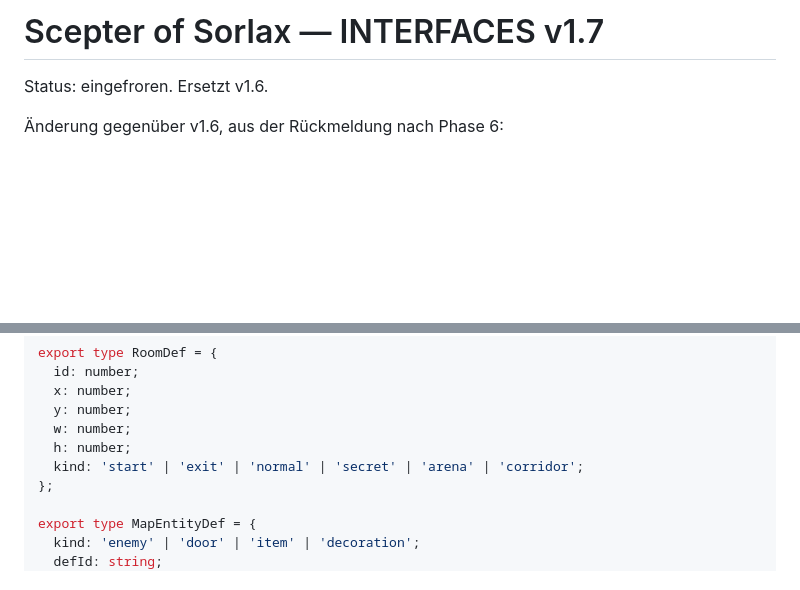
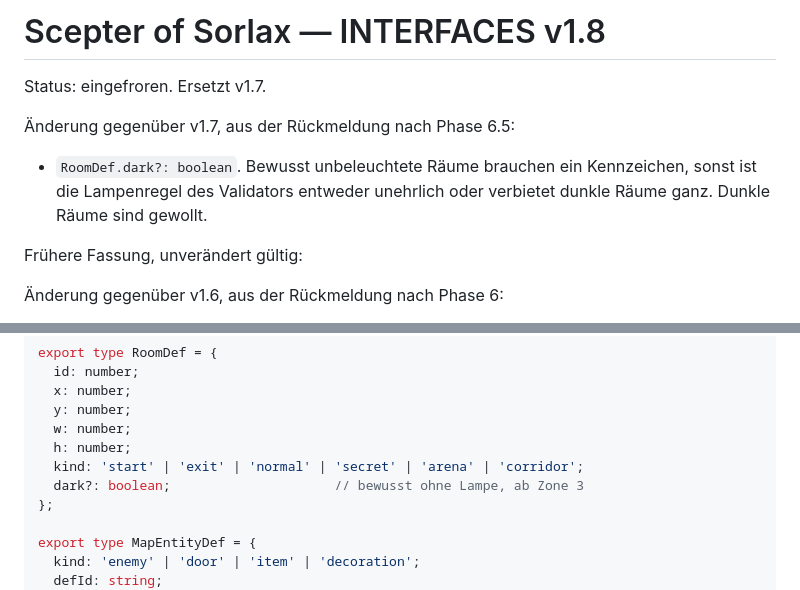
Before and after one commit to mathabsolem/sorlax, a Markdown page: docs/INTERFACES.md, 2 parts joined by grey strips. Rendered like a GitHub page; blank space fills up the shorter version.

```diff
--- a/docs/INTERFACES.md
+++ b/docs/INTERFACES.md
@@ -1,6 +1,13 @@
-# Scepter of Sorlax — INTERFACES v1.7
+# Scepter of Sorlax — INTERFACES v1.8
 
-Status: eingefroren. Ersetzt v1.6.
+Status: eingefroren. Ersetzt v1.7.
+
+Änderung gegenüber v1.7, aus der Rückmeldung nach Phase 6.5:
+- `RoomDef.dark?: boolean`. Bewusst unbeleuchtete Räume brauchen ein Kennzeichen, sonst
+  ist die Lampenregel des Validators entweder unehrlich oder verbietet dunkle Räume ganz.
+  Dunkle Räume sind gewollt.
+
+Frühere Fassung, unverändert gültig:
 
 Änderung gegenüber v1.6, aus der Rückmeldung nach Phase 6:
 - `MapDef.rooms: RoomDef[]`. Der Validator konnte Räume aus dem Raster nicht mehr
@@ -480,6 +487,7 @@ export type RoomDef = {
   w: number;
   h: number;
   kind: 'start' | 'exit' | 'normal' | 'secret' | 'arena' | 'corridor';
+  dark?: boolean;                     // bewusst ohne Lampe, ab Zone 3
 };
 
 export type MapEntityDef = {
```
